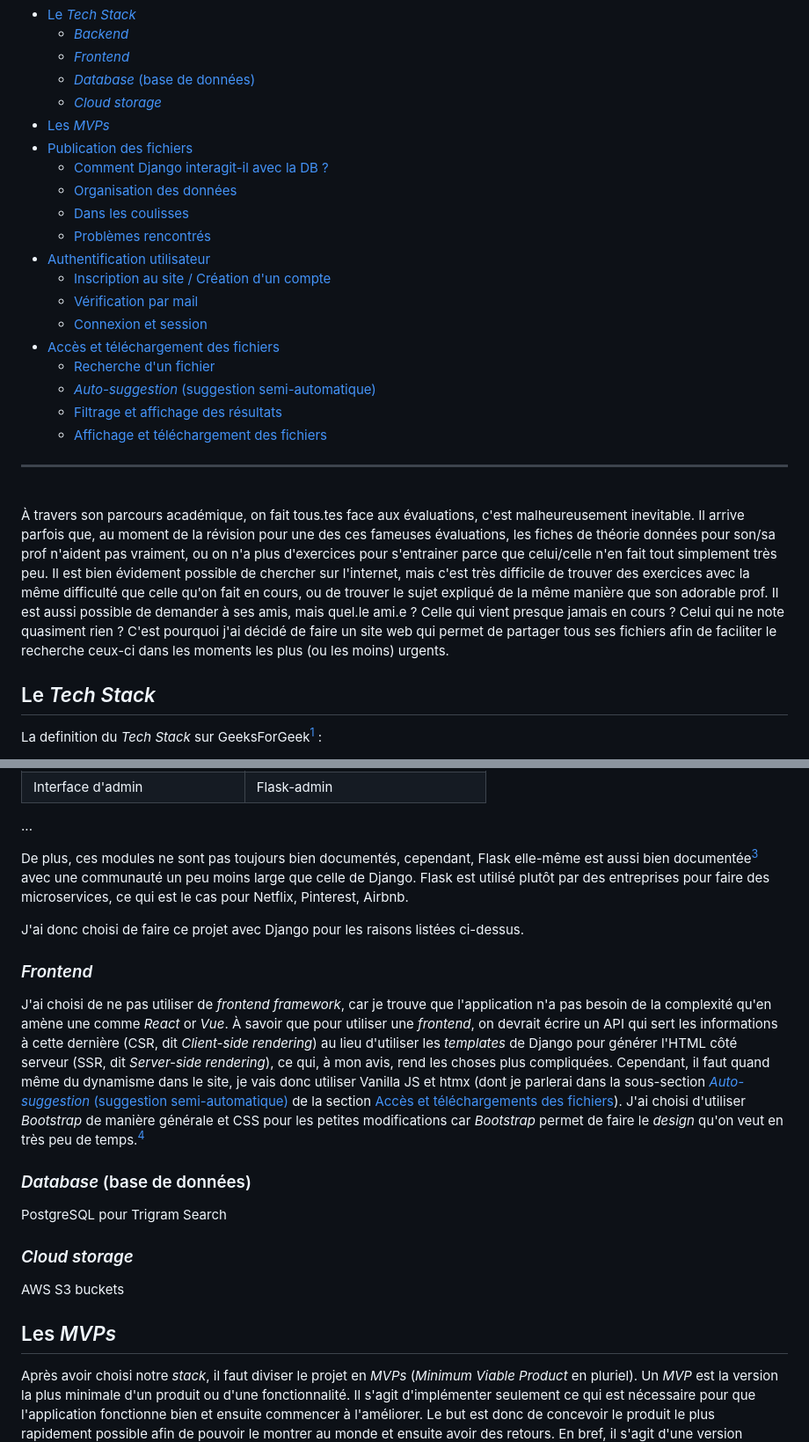
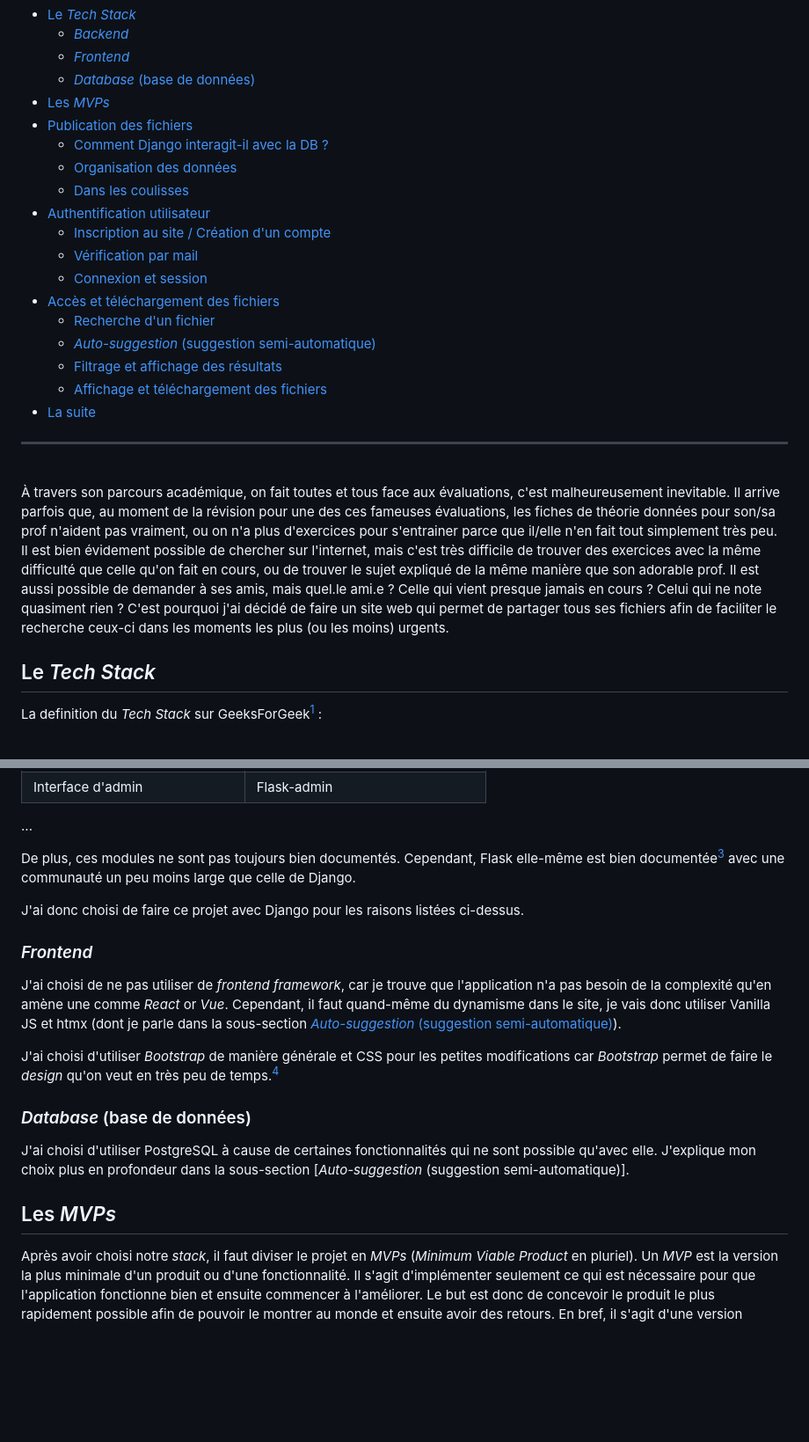
Before and after one commit to Zbebz/caverne-dAli-baba, a Markdown page: rapport.md, 2 parts joined by grey strips. Shown at 88% size. Drawn GitHub-style; blank space fills up the shorter version.

```diff
--- a/rapport.md
+++ b/rapport.md
@@ -13,13 +13,11 @@ ___
   - [*Backend*](#backend)
   - [*Frontend*](#frontend)
   - [*Database* (base de données)](#database-base-de-données)
-  - [*Cloud storage*](#cloud-storage)
 - [Les *MVPs*](#les-mvps)
 - [Publication des fichiers](#publication-des-fichiers)
   - [Comment Django interagit-il avec la DB ?](#comment-django-interagit-il-avec-la-db-)
   - [Organisation des données](#organisation-des-données)
   - [Dans les coulisses](#dans-les-coulisses)
-  - [Problèmes rencontrés](#problèmes-rencontrés)
 - [Authentification utilisateur](#authentification-utilisateur)
   - [Inscription au site / Création d'un compte](#inscription-au-site--création-dun-compte)
   - [Vérification par mail](#vérification-par-mail)
@@ -29,15 +27,15 @@ ___
   - [*Auto-suggestion* (suggestion semi-automatique)](#auto-suggestion-suggestion-semi-automatique)
   - [Filtrage et affichage des résultats](#filtrage-et-affichage-des-résultats)
   - [Affichage et téléchargement des fichiers](#affichage-et-téléchargement-des-fichiers)
+- [La suite](#la-suite)
 
 ---
 
 <br>
 
-À travers son parcours académique, on fait tous.tes face aux évaluations, c'est malheureusement inevitable. Il arrive parfois que, au moment de la révision pour une des ces fameuses évaluations, les fiches de théorie données pour son/sa prof n'aident pas vraiment, ou on n'a plus d'exercices pour s'entrainer parce que celui/celle n'en fait tout simplement très peu. Il est bien évidement possible de chercher sur l'internet, mais c'est très difficile de trouver des exercices avec la même difficulté que celle qu'on fait en cours, ou de trouver le sujet expliqué de la même manière que son adorable prof. Il est aussi possible de demander à ses amis, mais quel.le ami.e ? Celle qui vient presque jamais en cours ? Celui qui ne note quasiment rien ? C'est pourquoi j'ai décidé de faire un site web qui permet de partager tous ses fichiers afin de faciliter le recherche ceux-ci dans les moments les plus (ou les moins) urgents.
+À travers son parcours académique, on fait toutes et tous face aux évaluations, c'est malheureusement inevitable. Il arrive parfois que, au moment de la révision pour une des ces fameuses évaluations, les fiches de théorie données pour son/sa prof n'aident pas vraiment, ou on n'a plus d'exercices pour s'entrainer parce que il/elle n'en fait tout simplement très peu. Il est bien évidement possible de chercher sur l'internet, mais c'est très difficile de trouver des exercices avec la même difficulté que celle qu'on fait en cours, ou de trouver le sujet expliqué de la même manière que son adorable prof. Il est aussi possible de demander à ses amis, mais quel.le ami.e ? Celle qui vient presque jamais en cours ? Celui qui ne note quasiment rien ? C'est pourquoi j'ai décidé de faire un site web qui permet de partager tous ses fichiers afin de faciliter le recherche ceux-ci dans les moments les plus (ou les moins) urgents.
 
 ## Le *Tech Stack*
-
 La definition du *Tech Stack* sur GeeksForGeek[^tech-stack] :
 > A tech stack (technology stack) is the collection of tools, frameworks, programming languages, and platforms used to build and run a web or mobile application. It represents the layered foundation of modern software where each component works together to enable functionality, performance, and scalability.
 
@@ -69,7 +66,7 @@ Fonctionnalité | Module
  Interface d'admin | Flask-admin
  ...
 
-De plus, ces modules ne sont pas toujours bien documentés, cependant, Flask elle-même est aussi bien documentée[^flask] avec une communauté un peu moins large que celle de Django. Flask est utilisé plutôt par des entreprises pour faire des microservices, ce qui est le cas pour Netflix, Pinterest, Airbnb.
+De plus, ces modules ne sont pas toujours bien documentés. Cependant, Flask elle-même est bien documentée[^flask] avec une communauté un peu moins large que celle de Django.
 
 J'ai donc choisi de faire ce projet avec Django pour les raisons listées ci-dessus.
 
@@ -77,23 +74,17 @@ J'ai donc choisi de faire ce projet avec Django pour les raisons listées ci-des
 [^flask]: Voici sa documentation : [https://flask.palletsprojects.com/](https://flask.palletsprojects.com/)
 
 ### *Frontend*
+J'ai choisi de ne pas utiliser de *frontend framework*, car je trouve que l'application n'a pas besoin de la complexité qu'en amène une comme *React* or *Vue*. Cependant, il faut quand-même du dynamisme dans le site, je vais donc utiliser Vanilla JS et htmx (dont je parle dans la sous-section [*Auto-suggestion* (suggestion semi-automatique)](#auto-suggestion-suggestion-semi-automatique)).
 
-J'ai choisi de ne pas utiliser de *frontend framework*, car je trouve que l'application n'a pas besoin de la complexité qu'en amène une comme *React* or *Vue*. À savoir que pour utiliser une *frontend*, on devrait écrire un API qui sert les informations à cette dernière (CSR, dit *Client-side rendering*) au lieu d'utiliser les *templates* de Django pour générer l'HTML côté serveur (SSR, dit *Server-side rendering*), ce qui, à mon avis, rend les choses plus compliquées. Cependant, il faut quand même du dynamisme dans le site, je vais donc utiliser Vanilla JS et htmx (dont je parlerai dans la sous-section [*Auto-suggestion* (suggestion semi-automatique)](#auto-suggestion-suggestion-semi-automatique) de la section [Accès et téléchargements des fichiers](#accès-et-téléchargements-des-fichiers)).
 J'ai choisi d'utiliser *Bootstrap* de manière générale et CSS pour les petites modifications car *Bootstrap* permet de faire le *design* qu'on veut en très peu de temps.[^bootstrap-tailwind]
 
 [^bootstrap-tailwind]: Cette sous-section est écrite le 17 septembre 2026. J'ai découvert que *Bootstrap* est assez limité et ne possède pas tous ce dont j'ai besoin, donc je finis quand-même par écrire plus de CSS que voulu. Il est très probable que je cesserai d'utiliser *Bootstrap* et commencer à utiliser *Tailwind*. Plus d'informations seront mises suite au changement.
 
 
 ### *Database* (base de données)
-
-PostgreSQL pour Trigram Search
-
-### *Cloud storage*
-
-AWS S3 buckets
+J'ai choisi d'utiliser PostgreSQL à cause de certaines fonctionnalités qui ne sont possible qu'avec elle. J'explique mon choix plus en profondeur dans la sous-section [*Auto-suggestion* (suggestion semi-automatique)].
 
 ## Les *MVPs*
-
 Après avoir choisi notre *stack*, il faut diviser le projet en *MVPs* (*Minimum Viable Product* en pluriel). Un *MVP* est la version la plus minimale d'un produit ou d'une fonctionnalité. Il s'agit d'implémenter seulement ce qui est nécessaire pour que l'application fonctionne bien et ensuite commencer à l'améliorer. Le but est donc de concevoir le produit le plus rapidement possible afin de pouvoir le montrer au monde et ensuite avoir des retours. En bref, il s'agit d'une version provisoire, mais qui fonctionne bien.[^mvp]
 
 [^mvp]: WIKIMEDIA. Minimum viable product. Wikipédia (en ligne). Disponible à l'adresse : [https://en.wikipedia.org/wiki/Minimum_viable_product](https://en.wikipedia.org/wiki/Minimum_viable_product)
```
Also changed, not shown: other parts of rapport.md (+15 -9 lines).
